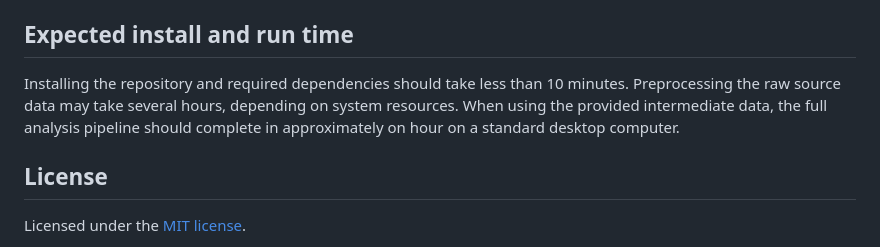
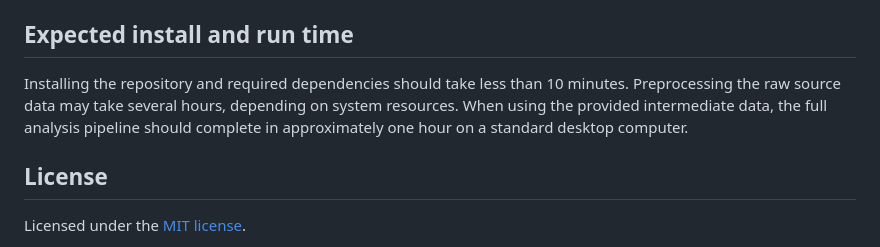
Before and after one commit to Kobedm27/GGCMI-validation, a Markdown page: README.md, the part around the change. GitHub-like rendering.

Commit message:
Fix typo in expected install and run time section
Corrected the typo 'on hour' to 'one hour' in the installation instructions.

```diff
--- a/README.md
+++ b/README.md
@@ -74,7 +74,7 @@ To reproduce the quantitative results and figures presented in the paper, we pro
 Please download the folders `extremes_indicators` and `integrated_cropdata` and place them into the corresponding (empty) directories in this repository. Once these folders are correctly organized, all scripts in the `analysis/` directory should run without modification.
 
 ## Expected install and run time
-Installing the repository and required dependencies should take less than 10 minutes. Preprocessing the raw source data may take several hours, depending on system resources. When using the provided intermediate data, the full analysis pipeline should complete in approximately on hour on a standard desktop computer.
+Installing the repository and required dependencies should take less than 10 minutes. Preprocessing the raw source data may take several hours, depending on system resources. When using the provided intermediate data, the full analysis pipeline should complete in approximately one hour on a standard desktop computer.
 
 ## License
 Licensed under the [MIT license](LICENSE).
```
